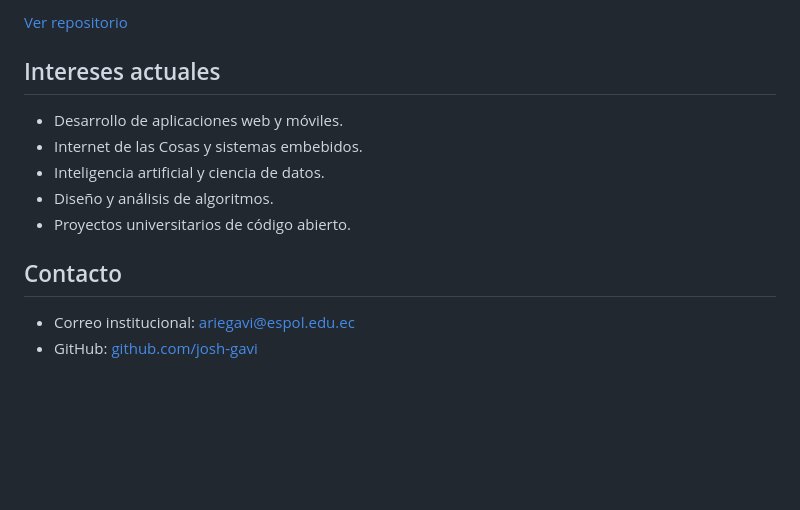
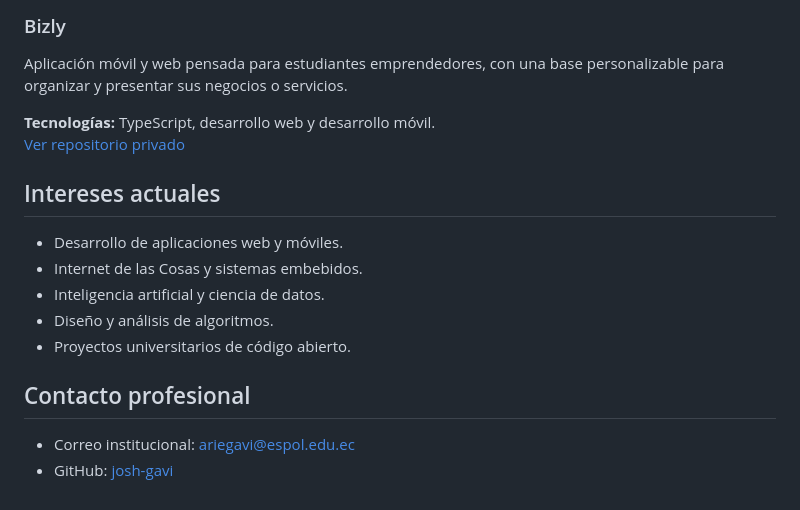
Before and after one commit to josh-gavi/josh-gavi, a Markdown page: README.md, the part around one of its changes. Drawn GitHub-style; blank space fills up the shorter version.

```diff
--- a/README.md
+++ b/README.md
@@ -39,5 +50,10 @@ Proyecto colaborativo en desarrollo construido con React y Vite para apoyar la o
 
-[Ver repositorio](https://github.com/Sam-ai06/Planificador-Academico-NIoT)
+### Bizly
+
+Aplicación móvil y web pensada para estudiantes emprendedores, con una base personalizable para organizar y presentar sus negocios o servicios.
+
+**Tecnologías:** TypeScript, desarrollo web y desarrollo móvil.
+[Ver repositorio privado](https://github.com/josh-gavi/Bizly)
 
 ## Intereses actuales
 
@@ -47,7 +63,7 @@ Proyecto colaborativo en desarrollo construido con React y Vite para apoyar la o
 - Diseño y análisis de algoritmos.
 - Proyectos universitarios de código abierto.
 
-## Contacto
+## Contacto profesional
 
 - Correo institucional: [ariegavi@espol.edu.ec](mailto:ariegavi@espol.edu.ec)
-- GitHub: [github.com/josh-gavi](https://github.com/josh-gavi)
+- GitHub: [josh-gavi](https://github.com/josh-gavi)
```
Also changed, not shown: other parts of README.md (+28 -17 lines), perfil-joshua-mero.jpg (added), 1 other file.
